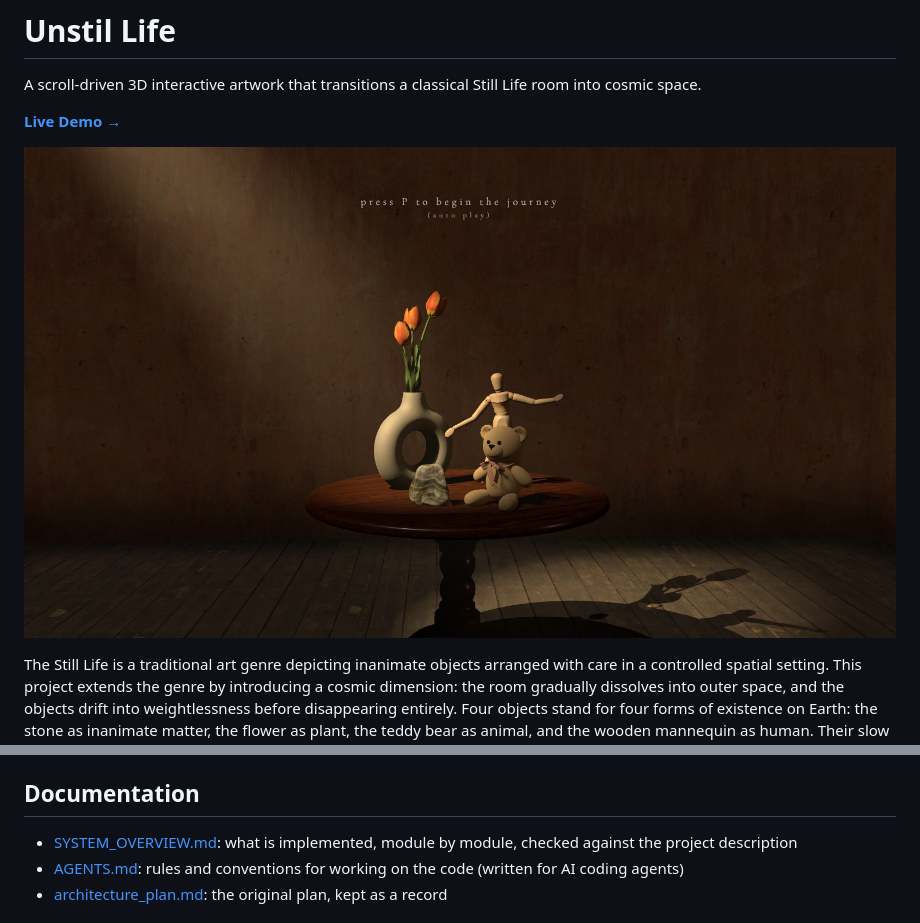
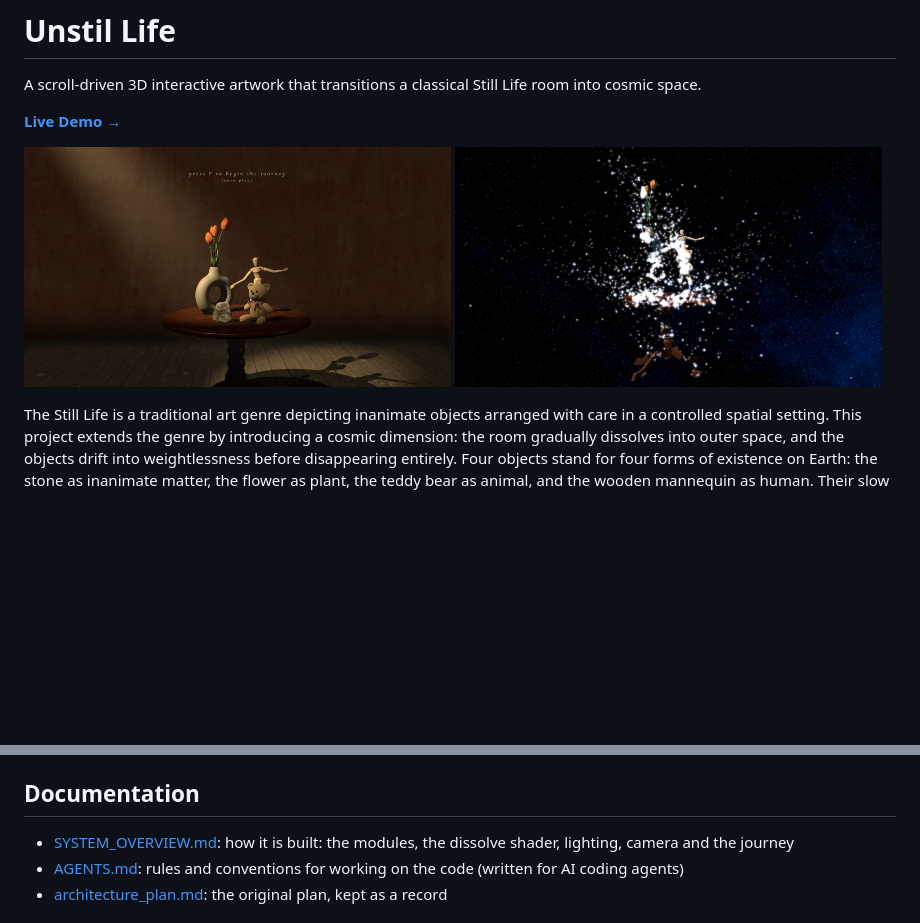
Before and after one commit to yeji0205/unstil-life-yegi-park, a Markdown page: README.md, 2 parts joined by grey strips. Drawn GitHub-style; pictures changed too: docs/dissolve.jpg (added); blank space fills up the shorter version.

```diff
--- a/README.md
+++ b/README.md
@@ -4,7 +4,10 @@ A scroll-driven 3D interactive artwork that transitions a classical Still Life r
 
 **[Live Demo →](https://yeji0205.github.io/unstil-life-yegi-park/)**
 
-![The still life in the room, the first scene](docs/first-scene.jpg)
+<p>
+  <img src="docs/first-scene.jpg" width="49%" alt="The still life in the room, the first scene">
+  <img src="docs/dissolve.jpg" width="49%" alt="The still life in space, half dissolved into particles">
+</p>
 
 The Still Life is a traditional art genre depicting inanimate objects arranged
 with care in a controlled spatial setting. This project extends the genre by
@@ -39,7 +56,7 @@ Check the code with `npm run lint`.
 
 ## Documentation
 
-- [SYSTEM_OVERVIEW.md](SYSTEM_OVERVIEW.md): what is implemented, module by module, checked against the project description
+- [SYSTEM_OVERVIEW.md](SYSTEM_OVERVIEW.md): how it is built: the modules, the dissolve shader, lighting, camera and the journey
 - [AGENTS.md](AGENTS.md): rules and conventions for working on the code (written for AI coding agents)
 - [architecture_plan.md](architecture_plan.md): the original plan, kept as a record
 
```
Also changed, not shown: other parts of README.md (+14 -0 lines), AGENTS.md (+6 -4 lines), SYSTEM_OVERVIEW.md (+3 -3 lines), 1 other file.
